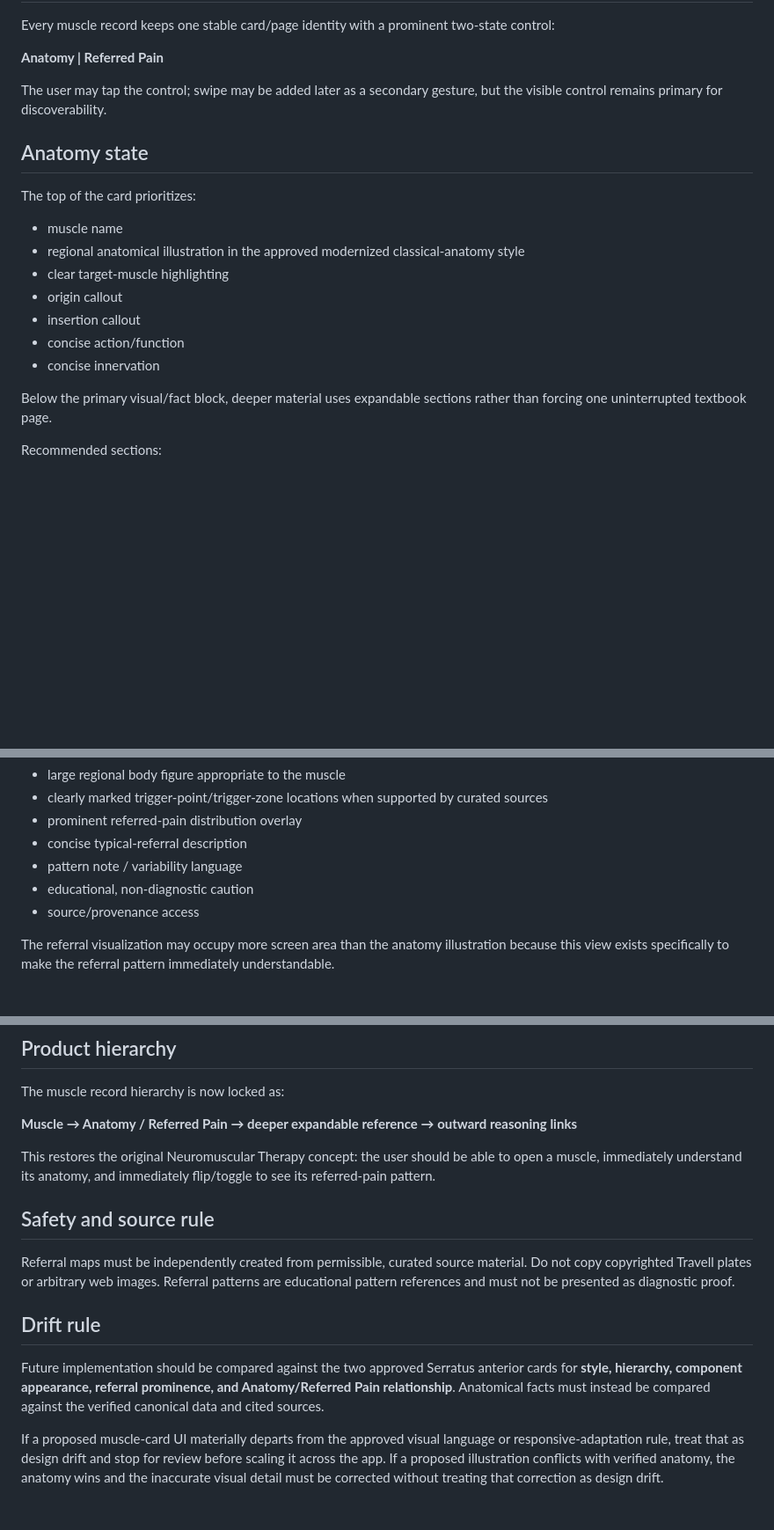
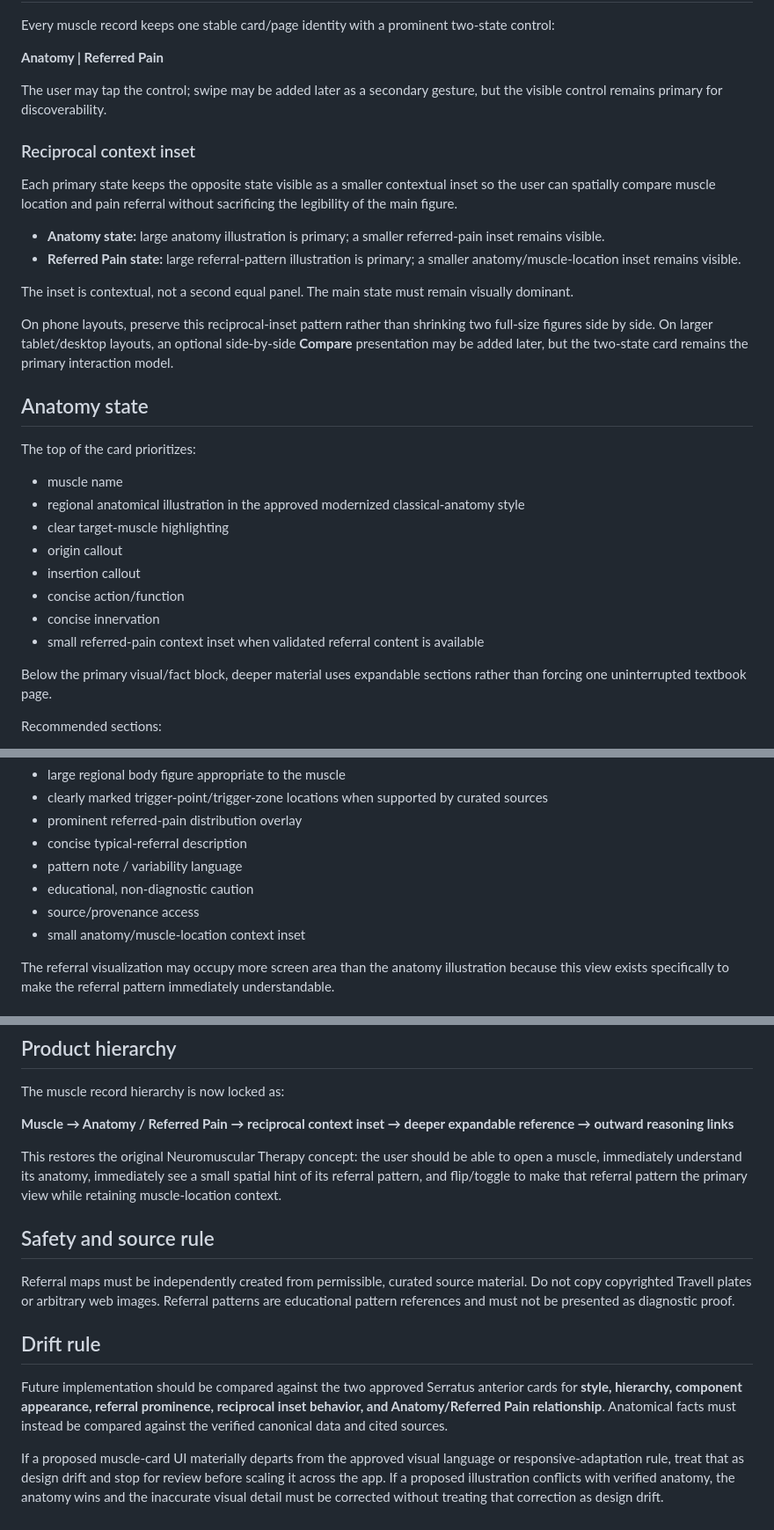
Before and after one commit to phshbone/bills-NMT, a Markdown page: MUSCLE-CARD-VISUAL-SOURCE-OF-TRUTH.md, 3 parts joined by grey strips. Shown at 88% size. GitHub-like rendering; blank space fills up the shorter version.

Commit message:
Lock reciprocal anatomy and referral inset pattern

```diff
--- a/MUSCLE-CARD-VISUAL-SOURCE-OF-TRUTH.md
+++ b/MUSCLE-CARD-VISUAL-SOURCE-OF-TRUTH.md
@@ -42,6 +42,17 @@ Every muscle record keeps one stable card/page identity with a prominent two-sta
 
 The user may tap the control; swipe may be added later as a secondary gesture, but the visible control remains primary for discoverability.
 
+### Reciprocal context inset
+
+Each primary state keeps the opposite state visible as a smaller contextual inset so the user can spatially compare muscle location and pain referral without sacrificing the legibility of the main figure.
+
+- **Anatomy state:** large anatomy illustration is primary; a smaller referred-pain inset remains visible.
+- **Referred Pain state:** large referral-pattern illustration is primary; a smaller anatomy/muscle-location inset remains visible.
+
+The inset is contextual, not a second equal panel. The main state must remain visually dominant.
+
+On phone layouts, preserve this reciprocal-inset pattern rather than shrinking two full-size figures side by side. On larger tablet/desktop layouts, an optional side-by-side **Compare** presentation may be added later, but the two-state card remains the primary interaction model.
+
 ## Anatomy state
 
 The top of the card prioritizes:
@@ -52,6 +63,7 @@ The top of the card prioritizes:
 - insertion callout
 - concise action/function
 - concise innervation
+- small referred-pain context inset when validated referral content is available
 
 Below the primary visual/fact block, deeper material uses expandable sections rather than forcing one uninterrupted textbook page.
 
@@ -77,6 +89,7 @@ The referred-pain state uses the approved Serratus anterior Referred Pain card a
 - pattern note / variability language
 - educational, non-diagnostic caution
 - source/provenance access
+- small anatomy/muscle-location context inset
 
 The referral visualization may occupy more screen area than the anatomy illustration because this view exists specifically to make the referral pattern immediately understandable.
 
@@ -139,9 +154,9 @@ If a responsive implementation requires changing the actual appearance of a lock
 
 The muscle record hierarchy is now locked as:
 
-**Muscle → Anatomy / Referred Pain → deeper expandable reference → outward reasoning links**
+**Muscle → Anatomy / Referred Pain → reciprocal context inset → deeper expandable reference → outward reasoning links**
 
-This restores the original Neuromuscular Therapy concept: the user should be able to open a muscle, immediately understand its anatomy, and immediately flip/toggle to see its referred-pain pattern.
+This restores the original Neuromuscular Therapy concept: the user should be able to open a muscle, immediately understand its anatomy, immediately see a small spatial hint of its referral pattern, and flip/toggle to make that referral pattern the primary view while retaining muscle-location context.
 
 ## Safety and source rule
 
@@ -149,6 +164,6 @@ Referral maps must be independently created from permissible, curated source mat
 
 ## Drift rule
 
-Future implementation should be compared against the two approved Serratus anterior cards for **style, hierarchy, component appearance, referral prominence, and Anatomy/Referred Pain relationship**. Anatomical facts must instead be compared against the verified canonical data and cited sources.
+Future implementation should be compared against the two approved Serratus anterior cards for **style, hierarchy, component appearance, referral prominence, reciprocal inset behavior, and Anatomy/Referred Pain relationship**. Anatomical facts must instead be compared against the verified canonical data and cited sources.
 
 If a proposed muscle-card UI materially departs from the approved visual language or responsive-adaptation rule, treat that as design drift and stop for review before scaling it across the app. If a proposed illustration conflicts with verified anatomy, the anatomy wins and the inaccurate visual detail must be corrected without treating that correction as design drift.
```
Also changed, not shown: other parts of MUSCLE-CARD-VISUAL-SOURCE-OF-TRUTH.md (+3 -1 lines).
